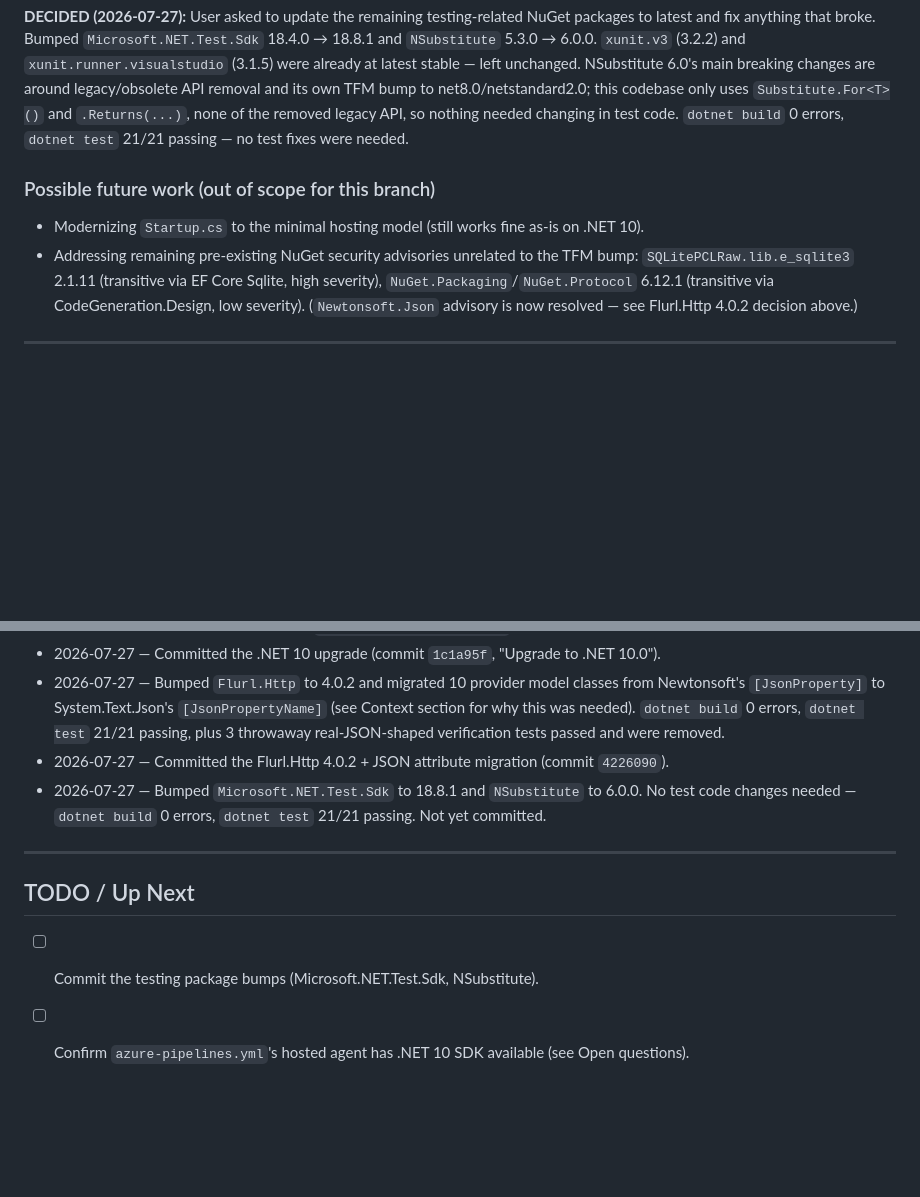
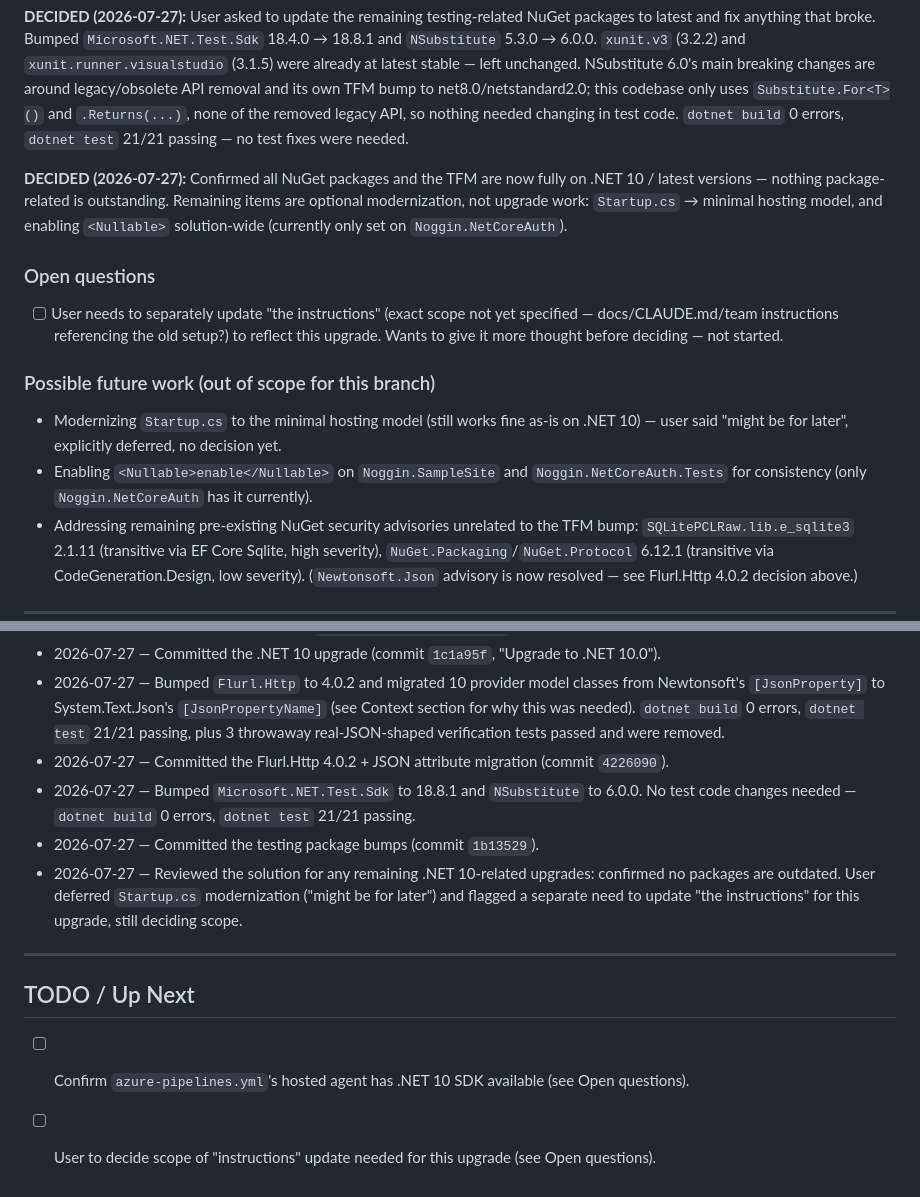
Before and after one commit to nogginbox/NogginAuth, a Markdown page: _notes/wip_2026-07_dotnet10.md, 2 parts joined by grey strips. Rendered like a GitHub page; blank space fills up the shorter version.

Commit message:
Update WIP notes: package review, deferred items
Records that all NuGet packages/TFM are confirmed on latest .NET 10
versions, and defers Startup.cs modernization and an instructions
update pending further thought.

Co-Authored-By: Claude Sonnet 5 <noreply@anthropic.com>

```diff
--- a/_notes/wip_2026-07_dotnet10.md
+++ b/_notes/wip_2026-07_dotnet10.md
@@ -33,9 +33,16 @@ Decisions and findings that anyone picking this up needs to know:
 
 **DECIDED (2026-07-27):** User asked to update the remaining testing-related NuGet packages to latest and fix anything that broke. Bumped `Microsoft.NET.Test.Sdk` 18.4.0 → 18.8.1 and `NSubstitute` 5.3.0 → 6.0.0. `xunit.v3` (3.2.2) and `xunit.runner.visualstudio` (3.1.5) were already at latest stable — left unchanged. NSubstitute 6.0's main breaking changes are around legacy/obsolete API removal and its own TFM bump to net8.0/netstandard2.0; this codebase only uses `Substitute.For<T>()` and `.Returns(...)`, none of the removed legacy API, so nothing needed changing in test code. `dotnet build` 0 errors, `dotnet test` 21/21 passing — no test fixes were needed.
 
+**DECIDED (2026-07-27):** Confirmed all NuGet packages and the TFM are now fully on .NET 10 / latest versions — nothing package-related is outstanding. Remaining items are optional modernization, not upgrade work: `Startup.cs` → minimal hosting model, and enabling `<Nullable>` solution-wide (currently only set on `Noggin.NetCoreAuth`).
+
+### Open questions
+
+- [ ] User needs to separately update "the instructions" (exact scope not yet specified — docs/CLAUDE.md/team instructions referencing the old setup?) to reflect this upgrade. Wants to give it more thought before deciding — not started.
+
 ### Possible future work (out of scope for this branch)
 
-- Modernizing `Startup.cs` to the minimal hosting model (still works fine as-is on .NET 10).
+- Modernizing `Startup.cs` to the minimal hosting model (still works fine as-is on .NET 10) — user said "might be for later", explicitly deferred, no decision yet.
+- Enabling `<Nullable>enable</Nullable>` on `Noggin.SampleSite` and `Noggin.NetCoreAuth.Tests` for consistency (only `Noggin.NetCoreAuth` has it currently).
 - Addressing remaining pre-existing NuGet security advisories unrelated to the TFM bump: `SQLitePCLRaw.lib.e_sqlite3` 2.1.11 (transitive via EF Core Sqlite, high severity), `NuGet.Packaging`/`NuGet.Protocol` 6.12.1 (transitive via CodeGeneration.Design, low severity). (`Newtonsoft.Json` advisory is now resolved — see Flurl.Http 4.0.2 decision above.)
 
 ---
@@ -50,11 +57,13 @@ Decisions and findings that anyone picking this up needs to know:
 - 2026-07-27 — Committed the .NET 10 upgrade (commit `1c1a95f`, "Upgrade to .NET 10.0").
 - 2026-07-27 — Bumped `Flurl.Http` to 4.0.2 and migrated 10 provider model classes from Newtonsoft's `[JsonProperty]` to System.Text.Json's `[JsonPropertyName]` (see Context section for why this was needed). `dotnet build` 0 errors, `dotnet test` 21/21 passing, plus 3 throwaway real-JSON-shaped verification tests passed and were removed.
 - 2026-07-27 — Committed the Flurl.Http 4.0.2 + JSON attribute migration (commit `4226090`).
-- 2026-07-27 — Bumped `Microsoft.NET.Test.Sdk` to 18.8.1 and `NSubstitute` to 6.0.0. No test code changes needed — `dotnet build` 0 errors, `dotnet test` 21/21 passing. Not yet committed.
+- 2026-07-27 — Bumped `Microsoft.NET.Test.Sdk` to 18.8.1 and `NSubstitute` to 6.0.0. No test code changes needed — `dotnet build` 0 errors, `dotnet test` 21/21 passing.
+- 2026-07-27 — Committed the testing package bumps (commit `1b13529`).
+- 2026-07-27 — Reviewed the solution for any remaining .NET 10-related upgrades: confirmed no packages are outdated. User deferred `Startup.cs` modernization ("might be for later") and flagged a separate need to update "the instructions" for this upgrade, still deciding scope.
 
 ---
 
 ## TODO / Up Next
 
-- [ ] Commit the testing package bumps (Microsoft.NET.Test.Sdk, NSubstitute).
 - [ ] Confirm `azure-pipelines.yml`'s hosted agent has .NET 10 SDK available (see Open questions).
+- [ ] User to decide scope of "instructions" update needed for this upgrade (see Open questions).
```
